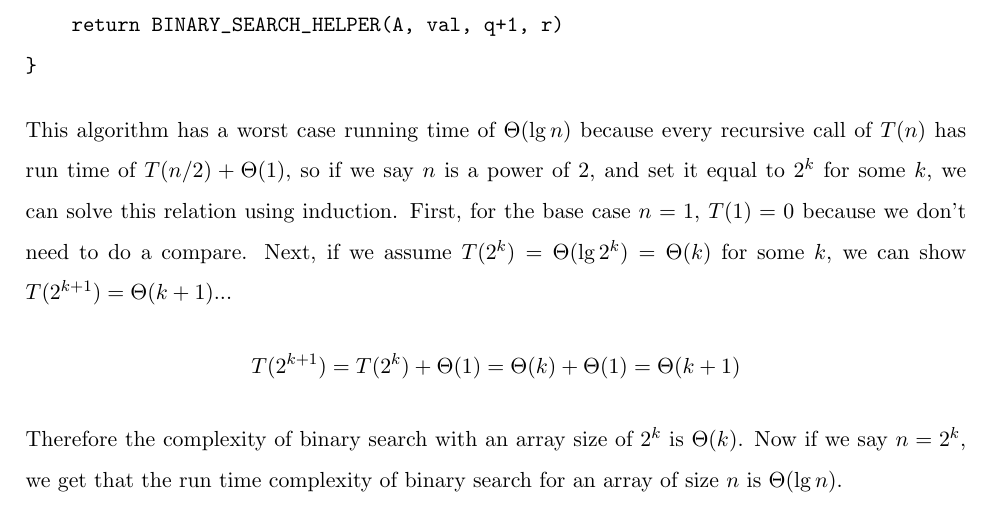
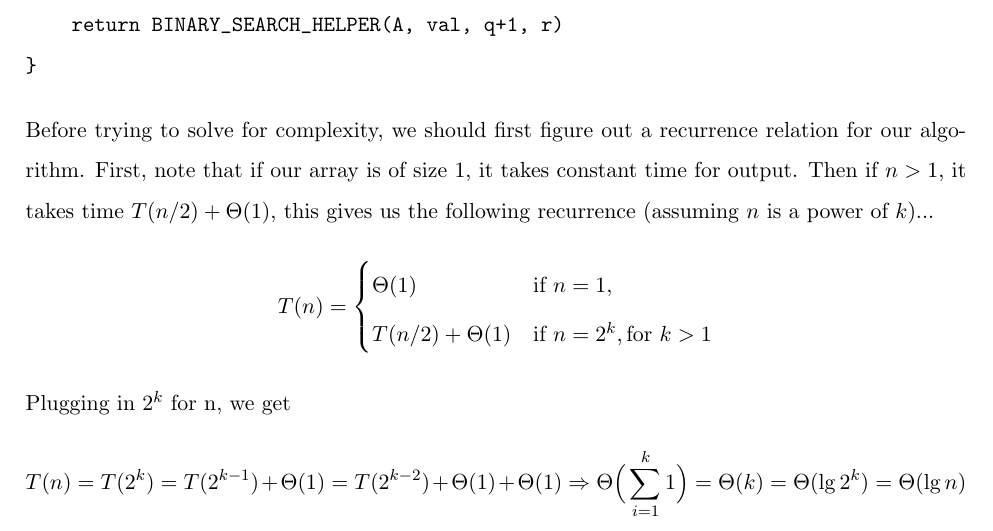
Before and after one commit to fmgornick/code, a LaTeX problem sheet (latex/junior/csci4041/hw2/hw2.tex): part of page 6 of 8, cut so that both start at the same text. Compiled offline with pdfLaTeX.

Commit message:
progress on 4041 hw 2

```diff
--- a/latex/junior/csci4041/hw2/hw2.tex
+++ b/latex/junior/csci4041/hw2/hw2.tex
@@ -183,16 +183,20 @@ int BINARY_SEARCH_HELPER(A, val, p, r) {
   if (A[q] < val)
     return BINARY_SEARCH_HELPER(A, val, q+1, r)
 }\end{verbatim}
- This algorithm has a worst case running time of $\Theta(\lg n)$ because every recursive call of $T(n)$
- has run time of $T(n/2) + \Theta(1)$, so if we say $n$ is a power of 2, and set it equal to $2^k$ for some $k$,
- we can solve this relation using induction.  First, for the base case $n=1$, $T(1) = 0$ because we don't
- need to do a compare.  Next, if we assume $T(2^k) = \Theta(\lg 2^k) = \Theta(k)$ for some $k$, we can show $
- T(2^{k+1}) = \Theta(k+1)$...
- $$T(2^{k+1}) = T(2^k) + \Theta(1) = \Theta(k) + \Theta(1) = \Theta(k+1)$$
+Before trying to solve for complexity, we should first figure out a recurrence relation for our algorithm.
+First, note that if our array is of size 1, it takes constant time for output.  Then if $n>1$, it takes
+time $T(n/2) + \Theta (1)$, this gives us the following recurrence (assuming $n$ is a power of $k$)...
+ \[
+   T(n) =
+   \begin{cases}
+     \Theta (1) & \text{if } n = 1, \\
+     T(n/2) + \Theta (1) & \text{if } n = 2^k, \text{for } k > 1
+   \end{cases}
+ \]
 
- Therefore the complexity of binary search with an array size of $2^k$ is $\Theta (k)$.  Now if we say
- $n = 2^k$, we get that the run time complexity of binary search for an array of size $n$ is $\Theta (\lg n)$.
-
+ Plugging in $2^k$ for n, we get
+ $$T(n) = T(2^k) = T(2^{k-1}) + \Theta (1) = T(2^{k-2}) + \Theta (1) + \Theta (1) \Rightarrow
+ \Theta \Big(\displaystyle\sum_{i=1}^{k} 1\Big) = \Theta (k) = \Theta (\lg 2^k) = \Theta (\lg n)$$
  \section*{7.2}
 
  \subsection*{7.2-1}
```
Also changed, not shown: latex/junior/csci4041/hw2/hw2.pdf, 3 other files.
